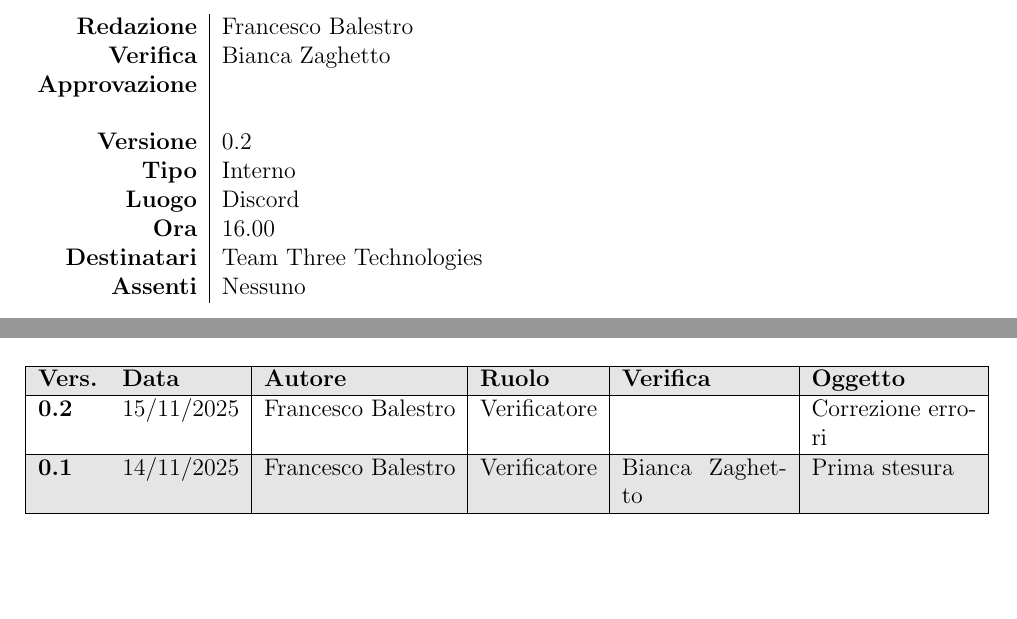
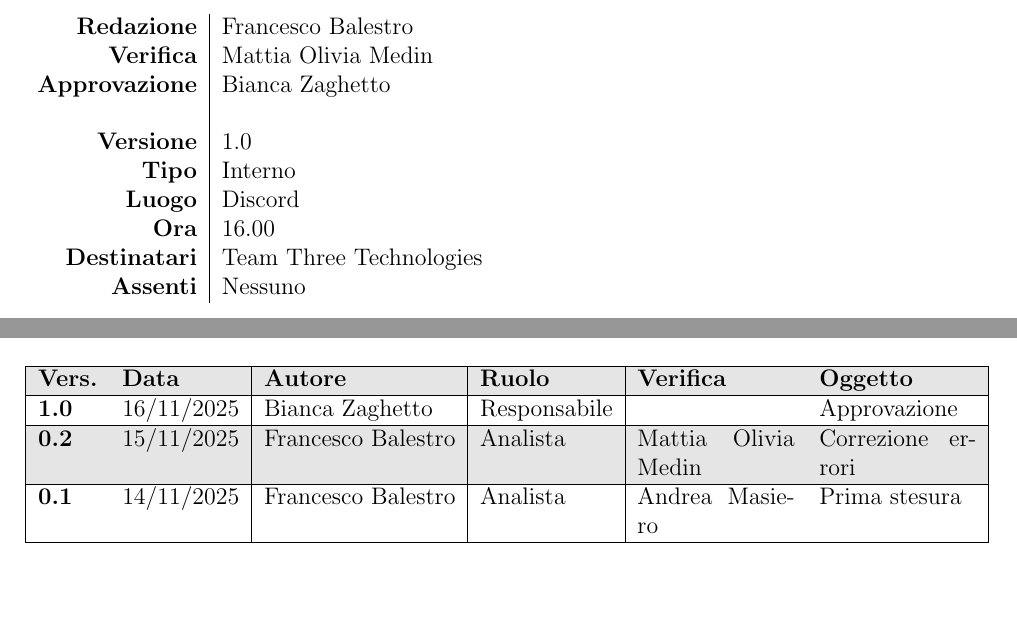
Before and after one commit to Team-Three-Technologies/Documenti, a LaTeX document (1 - RTB/Verbali/Interni/VI_20251113_v1_0.tex): two parts of pages 1 and 2 of 5, joined at a grey line, cut so that both start at the same text. Compiled offline with pdfLaTeX.

Commit message:
Approvazione verbale interno 13/11/2025

```diff
--- a/1 - RTB/Verbali/Interni/VI_20251113_v0_2.tex
+++ b/1 - RTB/Verbali/Interni/VI_20251113_v1_0.tex
@@ -4,9 +4,9 @@
 
 \setTitle{Verbale Interno 13/11/2025}
 \setAuthors{Francesco Balestro}
-\setVerificators{Bianca Zaghetto}
-\setApprovation{}
-\setVersion{0.2}
+\setVerificators{Mattia Olivia Medin}
+\setApprovation{Bianca Zaghetto}
+\setVersion{1.0}
 \setType{Interno}
 \setPlace{Discord}
 \setTime{16.00}
@@ -25,9 +25,11 @@
             \hline
             \textbf{Vers.} & \textbf{Data} & \textbf{Autore} & \textbf{Ruolo} & \textbf{Verifica} & \textbf{Oggetto} \\
             \hline
-            \textbf{0.2} & 15/11/2025 & Francesco Balestro & Verificatore &  & Correzione errori \\
+            \textbf{1.0} & 16/11/2025 & Bianca Zaghetto & Responsabile & & Approvazione \\
             \hline
-            \textbf{0.1} & 14/11/2025 & Francesco Balestro & Verificatore & Bianca Zaghetto & Prima stesura \\
+            \textbf{0.2} & 15/11/2025 & Francesco Balestro & Analista & Mattia Olivia Medin & Correzione errori \\
+            \hline
+            \textbf{0.1} & 14/11/2025 & Francesco Balestro & Analista & Andrea Masiero & Prima stesura \\
         \hline
         \end{tabularx}
     \end{table}
```
